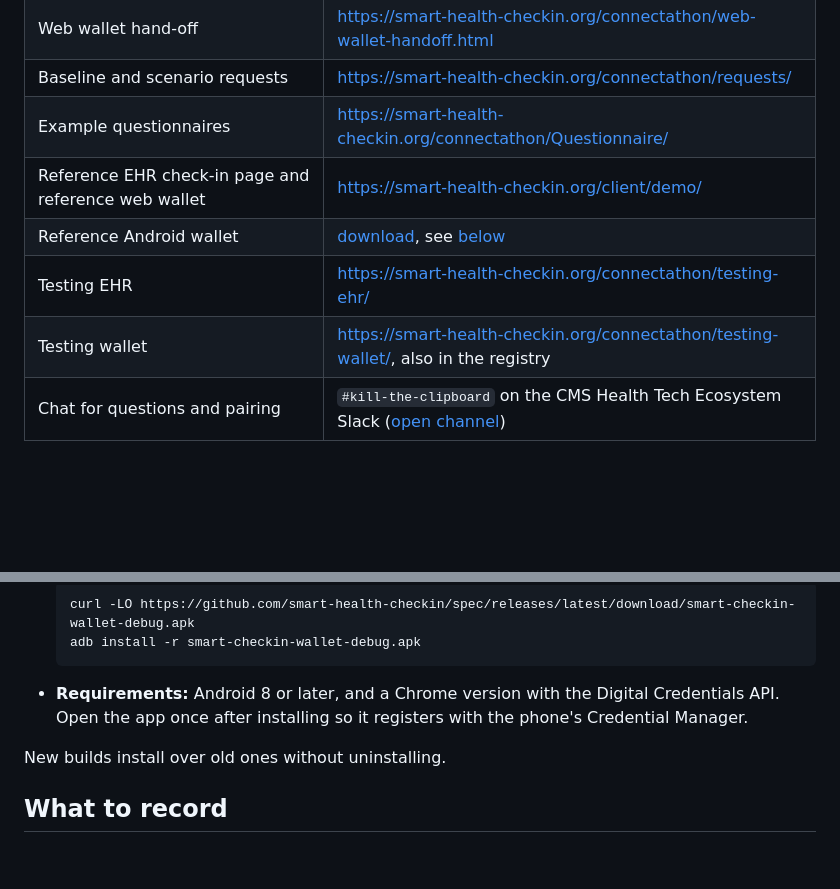
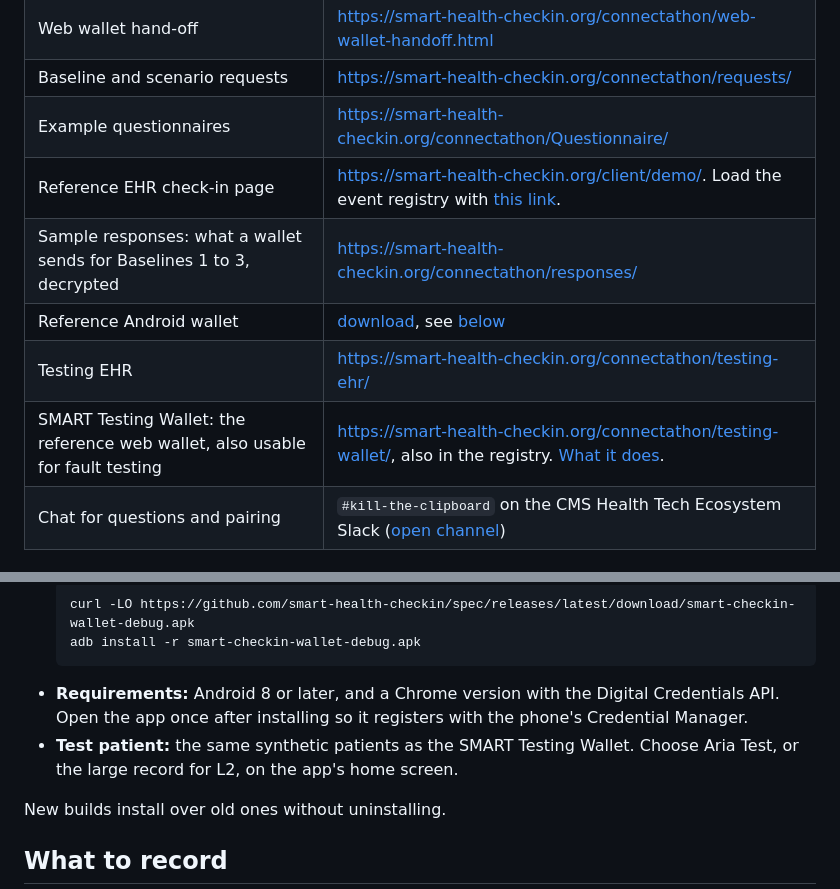
Before and after one commit to smart-health-checkin/connectathon, a Markdown page: scenarios.md, 2 parts joined by grey strips. Rendered like a GitHub page; blank space fills up the shorter version.

Commit message:
Scenarios: sample responses, the reference web wallet, and the Android patient choice
Co-Authored-By: Claude Opus 5.5 <noreply@anthropic.com>

````diff
--- a/scenarios.md
+++ b/scenarios.md
@@ -94,10 +94,11 @@ All under <https://smart-health-checkin.org/connectathon/>.
 | Web wallet hand-off | <https://smart-health-checkin.org/connectathon/web-wallet-handoff.html> |
 | Baseline and scenario requests | <https://smart-health-checkin.org/connectathon/requests/> |
 | Example questionnaires | <https://smart-health-checkin.org/connectathon/Questionnaire/> |
-| Reference EHR check-in page and reference web wallet | <https://smart-health-checkin.org/client/demo/> |
+| Reference EHR check-in page | <https://smart-health-checkin.org/client/demo/>. Load the event registry with [this link](https://smart-health-checkin.org/client/demo/#wallets=https%3A%2F%2Fsmart-health-checkin.org%2Fconnectathon%2Fwallets.json). |
+| Sample responses: what a wallet sends for Baselines 1 to 3, decrypted | <https://smart-health-checkin.org/connectathon/responses/> |
 | Reference Android wallet | [download](https://github.com/smart-health-checkin/spec/releases/latest/download/smart-checkin-wallet-debug.apk), see [below](#reference-android-wallet) |
 | Testing EHR | <https://smart-health-checkin.org/connectathon/testing-ehr/> |
-| Testing wallet | <https://smart-health-checkin.org/connectathon/testing-wallet/>, also in the registry |
+| SMART Testing Wallet: the reference web wallet, also usable for fault testing | <https://smart-health-checkin.org/connectathon/testing-wallet/>, also in the registry. [What it does](https://github.com/smart-health-checkin/connectathon/blob/main/testing-wallet/FEATURES.md). |
 | Chat for questions and pairing | `#kill-the-clipboard` on the CMS Health Tech Ecosystem Slack ([open channel](https://app.slack.com/client/E09AR4N78GN/C09BPE4NXPT)) |
 
 ### Wallet registry
@@ -305,6 +306,7 @@ Download: <https://github.com/smart-health-checkin/spec/releases/latest/download
   adb install -r smart-checkin-wallet-debug.apk
   ```
 - **Requirements:** Android 8 or later, and a Chrome version with the Digital Credentials API. Open the app once after installing so it registers with the phone's Credential Manager.
+- **Test patient:** the same synthetic patients as the SMART Testing Wallet. Choose Aria Test, or the large record for L2, on the app's home screen.
 
 New builds install over old ones without uninstalling.
 
````
